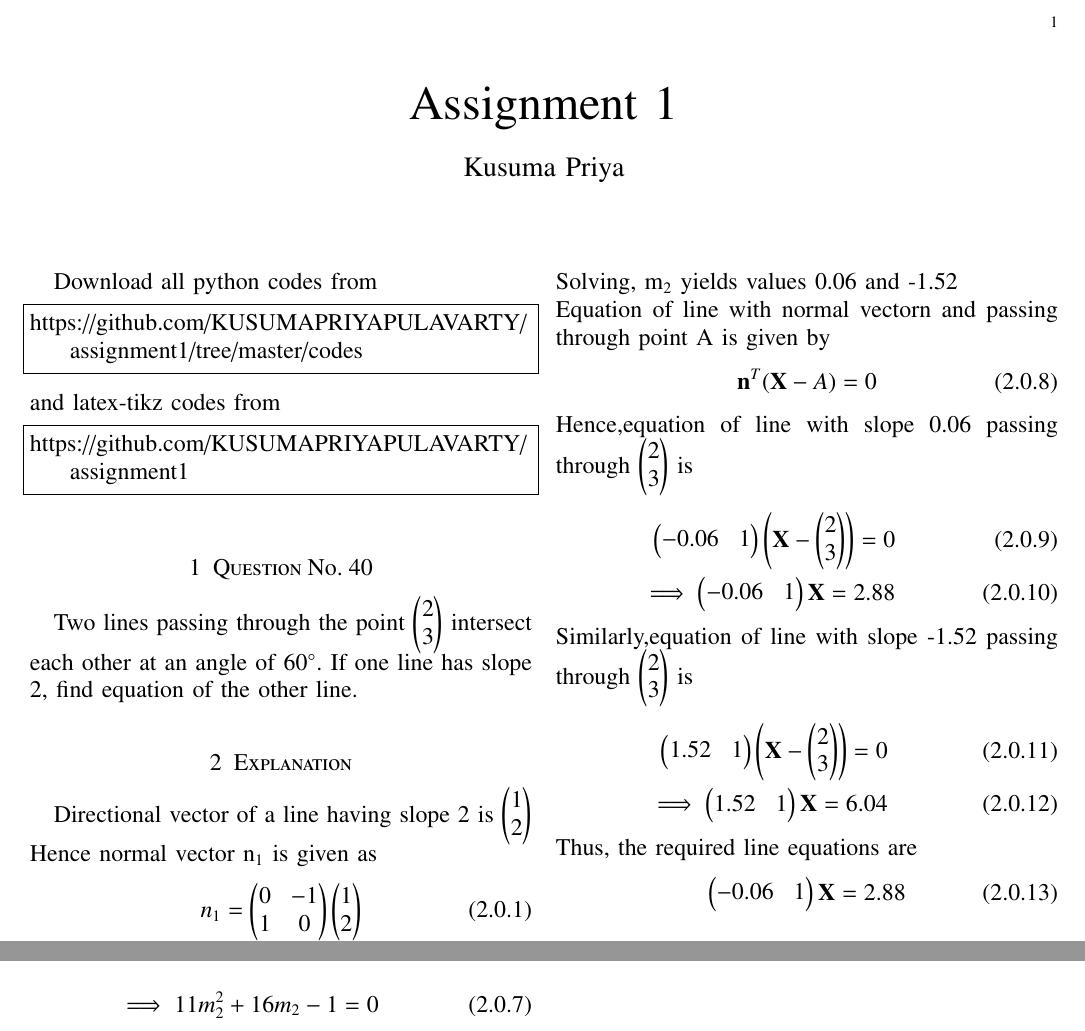
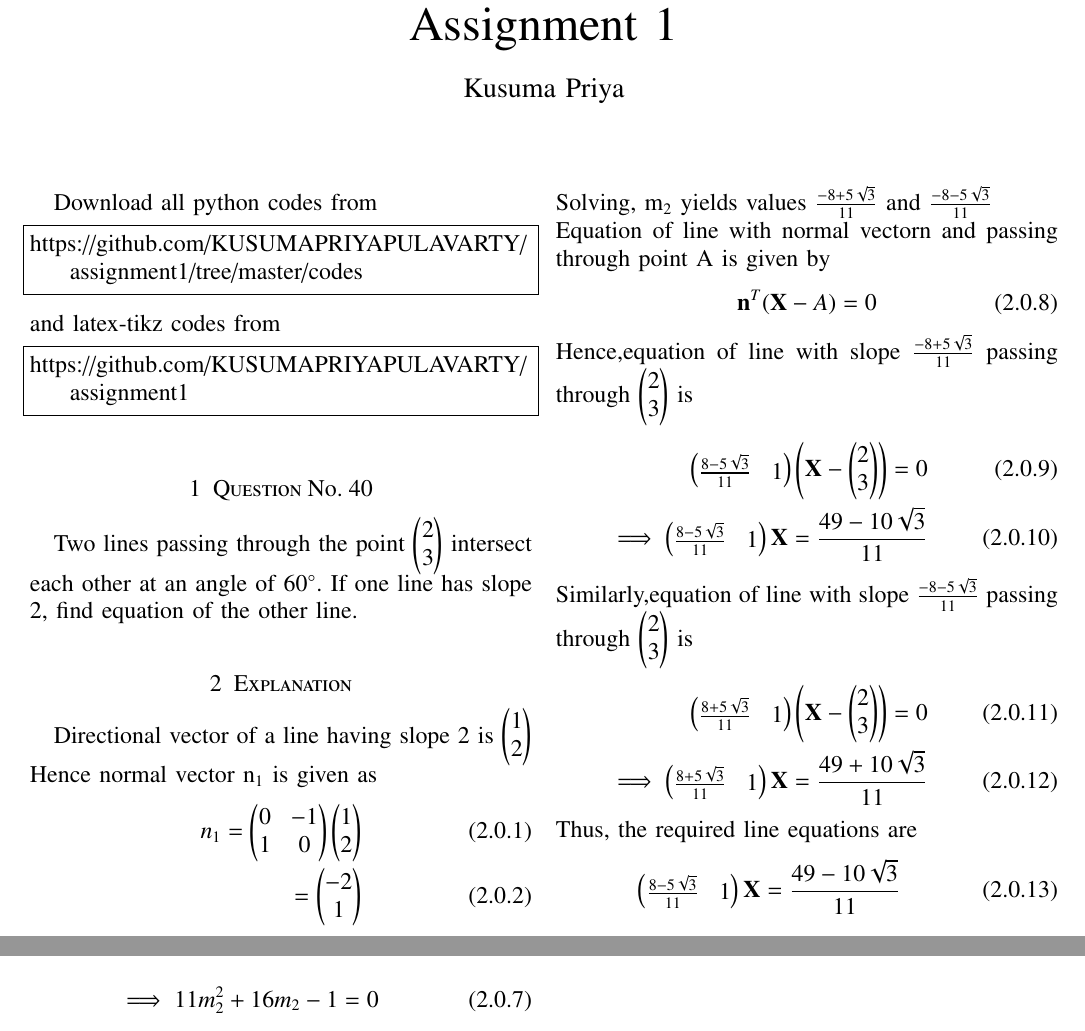
Before and after one commit to KUSUMAPRIYAPULAVARTY/assignment1, a LaTeX paper (latexcode.tex): two parts of the page before the commit and two parts of page 1 of 2 after it, joined at a grey line, cut at the place of the change. Compiled offline with pdfLaTeX.

Commit message:
Update latexcode.tex

```diff
--- a/latexcode.tex
+++ b/latexcode.tex
@@ -173,28 +173,28 @@ Angle between two lines $\theta$ can be given by
  \begin{align}
  \implies 11m_2^2+16m_2-1=0
  \end{align}
- Solving, m$_2$ yields values 0.06 and -1.52\\
+ Solving, m$_2$ yields values $\frac{-8+5\sqrt{3}}{11}$ and $\frac{-8-5\sqrt{3}}{11}$ \\
  Equation of line with normal vector\vec{n} and passing through point A is given by
  \begin{align}
  \vec{n}^T(\vec{X}-A)=0
  \end{align}
-  Hence,equation of line with slope 0.06 passing through \myvec{2\\3} is
+  Hence,equation of line with slope $\frac{-8+5\sqrt{3}}{11}$ passing through \myvec{2\\3} is
   \begin{align}
-  \myvec{-0.06&1}\left(\vec{X}-\myvec{2\\3}\right)=0\\
-  \implies \myvec{-0.06&1}\vec{X}=2.88
+  \myvec{\frac{8-5\sqrt{3}}{11}&1}\left(\vec{X}-\myvec{2\\3}\right)=0\\
+  \implies \myvec{\frac{8-5\sqrt{3}}{11}&1}\vec{X}=\frac{49-10\sqrt{3}}{11}
   \end{align}
-  Similarly,equation of line with slope -1.52 passing through \myvec{2\\3} is
+  Similarly,equation of line with slope $\frac{-8-5\sqrt{3}}{11}$ passing through \myvec{2\\3} is
   \begin{align}
-  \myvec{1.52&1}\left(\vec{X}-\myvec{2\\3}\right)=0\\
-  \implies \myvec{1.52&1}\vec{X}=6.04
+  \myvec{\frac{8+5\sqrt{3}}{11}&1}\left(\vec{X}-\myvec{2\\3}\right)=0\\
+  \implies \myvec{\frac{8+5\sqrt{3}}{11}&1}\vec{X}=\frac{49+10\sqrt{3}}{11}
   \end{align}
   Thus, the required line equations are
   \begin{align}
-  \myvec{-0.06&1}\vec{X}=2.88
+  \myvec{\frac{8-5\sqrt{3}}{11}&1}\vec{X}=\frac{49-10\sqrt{3}}{11}
   \end{align}
   \begin{align}
   and
   \end{align}
   \begin{align}
-   \myvec{1.52&1}\vec{X}=6.04
+   \myvec{\frac{8+5\sqrt{3}}{11}&1}\vec{X}=\frac{49+10\sqrt{3}}{11}
   \end{align}
```
Also changed, not shown: latexcode.tex (1 more changed lines).
